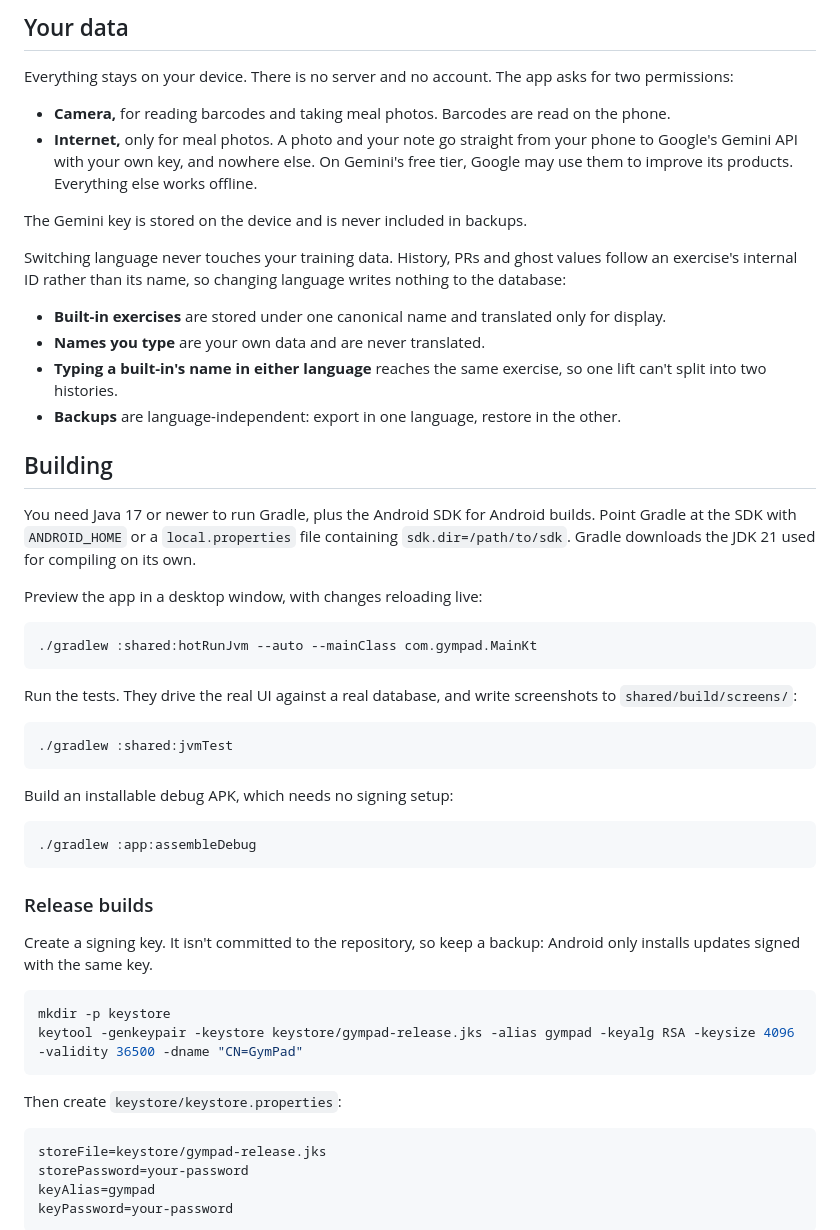
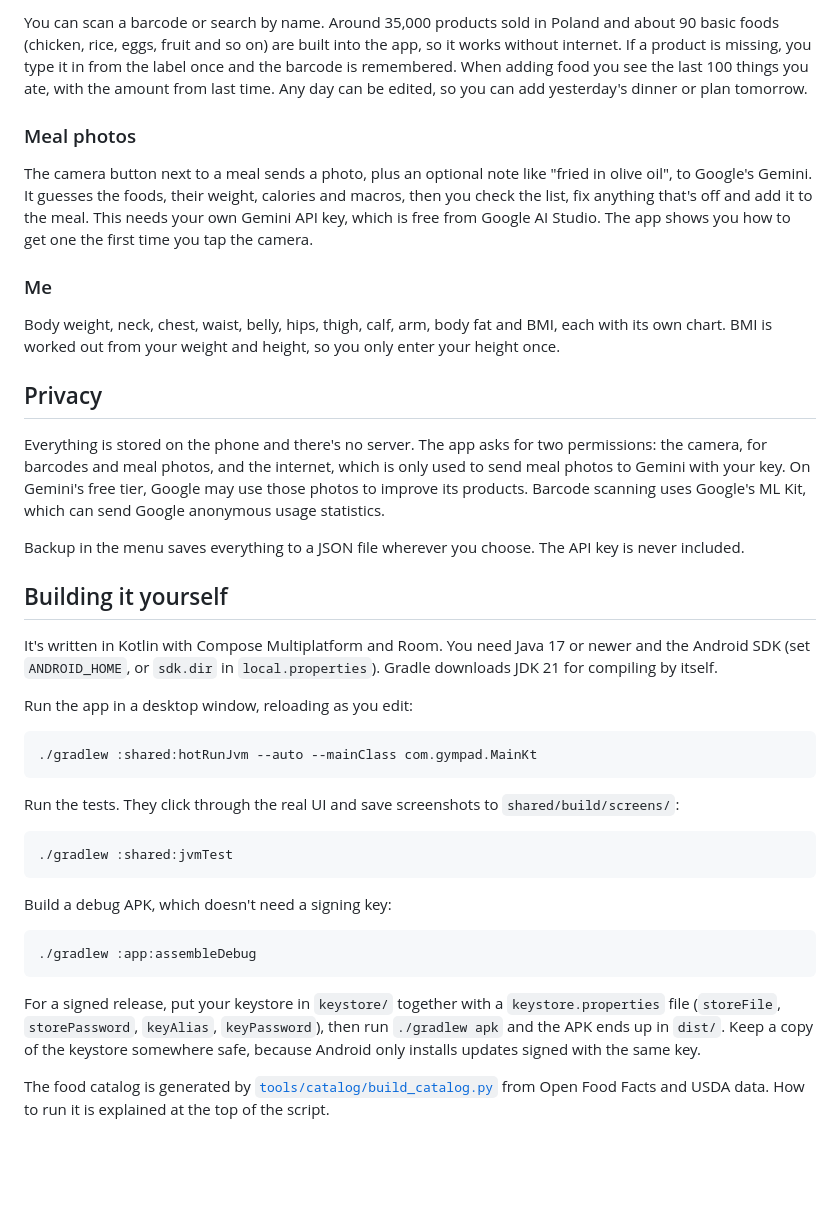
Before and after one commit to Sji228/GymPad, a Markdown page: README.md, the part around one of its changes. GitHub-like rendering; blank space fills up the shorter version.

````diff
--- a/README.md
+++ b/README.md
@@ -30,57 +30,43 @@ Available in English and Polish.
 
-## Your data
+You can scan a barcode or search by name. Around 35,000 products sold in Poland and about 90 basic foods (chicken, rice, eggs, fruit and so on) are built into the app, so it works without internet. If a product is missing, you type it in from the label once and the barcode is remembered. When adding food you see the last 100 things you ate, with the amount from last time. Any day can be edited, so you can add yesterday's dinner or plan tomorrow.
 
-Everything stays on your device. There is no server and no account. The app asks for two permissions:
+### Meal photos
 
-- **Camera,** for reading barcodes and taking meal photos. Barcodes are read on the phone.
-- **Internet,** only for meal photos. A photo and your note go straight from your phone to Google's Gemini API with your own key, and nowhere else. On Gemini's free tier, Google may use them to improve its products. Everything else works offline.
+The camera button next to a meal sends a photo, plus an optional note like "fried in olive oil", to Google's Gemini. It guesses the foods, their weight, calories and macros, then you check the list, fix anything that's off and add it to the meal. This needs your own Gemini API key, which is free from Google AI Studio. The app shows you how to get one the first time you tap the camera.
 
-The Gemini key is stored on the device and is never included in backups.
+### Me
 
-Switching language never touches your training data. History, PRs and ghost values follow an exercise's internal ID rather than its name, so changing language writes nothing to the database:
+Body weight, neck, chest, waist, belly, hips, thigh, calf, arm, body fat and BMI, each with its own chart. BMI is worked out from your weight and height, so you only enter your height once.
 
-- **Built-in exercises** are stored under one canonical name and translated only for display.
-- **Names you type** are your own data and are never translated.
-- **Typing a built-in's name in either language** reaches the same exercise, so one lift can't split into two histories.
-- **Backups** are language-independent: export in one language, restore in the other.
+## Privacy
 
-## Building
+Everything is stored on the phone and there's no server. The app asks for two permissions: the camera, for barcodes and meal photos, and the internet, which is only used to send meal photos to Gemini with your key. On Gemini's free tier, Google may use those photos to improve its products. Barcode scanning uses Google's ML Kit, which can send Google anonymous usage statistics.
 
-You need Java 17 or newer to run Gradle, plus the Android SDK for Android builds. Point Gradle at the SDK with `ANDROID_HOME` or a `local.properties` file containing `sdk.dir=/path/to/sdk`. Gradle downloads the JDK 21 used for compiling on its own.
+Backup in the menu saves everything to a JSON file wherever you choose. The API key is never included.
 
-Preview the app in a desktop window, with changes reloading live:
+## Building it yourself
+
+It's written in Kotlin with Compose Multiplatform and Room. You need Java 17 or newer and the Android SDK (set `ANDROID_HOME`, or `sdk.dir` in `local.properties`). Gradle downloads JDK 21 for compiling by itself.
+
+Run the app in a desktop window, reloading as you edit:
 
 ```bash
 ./gradlew :shared:hotRunJvm --auto --mainClass com.gympad.MainKt
 ```
 
-Run the tests. They drive the real UI against a real database, and write screenshots to `shared/build/screens/`:
+Run the tests. They click through the real UI and save screenshots to `shared/build/screens/`:
 
 ```bash
 ./gradlew :shared:jvmTest
 ```
 
-Build an installable debug APK, which needs no signing setup:
+Build a debug APK, which doesn't need a signing key:
 
 ```bash
 ./gradlew :app:assembleDebug
 ```
 
-### Release builds
+For a signed release, put your keystore in `keystore/` together with a `keystore.properties` file (`storeFile`, `storePassword`, `keyAlias`, `keyPassword`), then run `./gradlew apk` and the APK ends up in `dist/`. Keep a copy of the keystore somewhere safe, because Android only installs updates signed with the same key.
 
-Create a signing key. It isn't committed to the repository, so keep a backup: Android only installs updates signed with the same key.
+The food catalog is generated by [`tools/catalog/build_catalog.py`](tools/catalog/build_catalog.py) from Open Food Facts and USDA data. How to run it is explained at the top of the script.
 
-```bash
-mkdir -p keystore
-keytool -genkeypair -keystore keystore/gympad-release.jks -alias gympad -keyalg RSA -keysize 4096 -validity 36500 -dname "CN=GymPad"
-```
-
-Then create `keystore/keystore.properties`:
-
-```properties
-storeFile=keystore/gympad-release.jks
-storePassword=your-password
-keyAlias=gympad
-keyPassword=your-password
-```
-
````
Also changed, not shown: other parts of README.md (+22 -53 lines), docs/screenshots/food.png (added), docs/screenshots/measurements.png (added).
